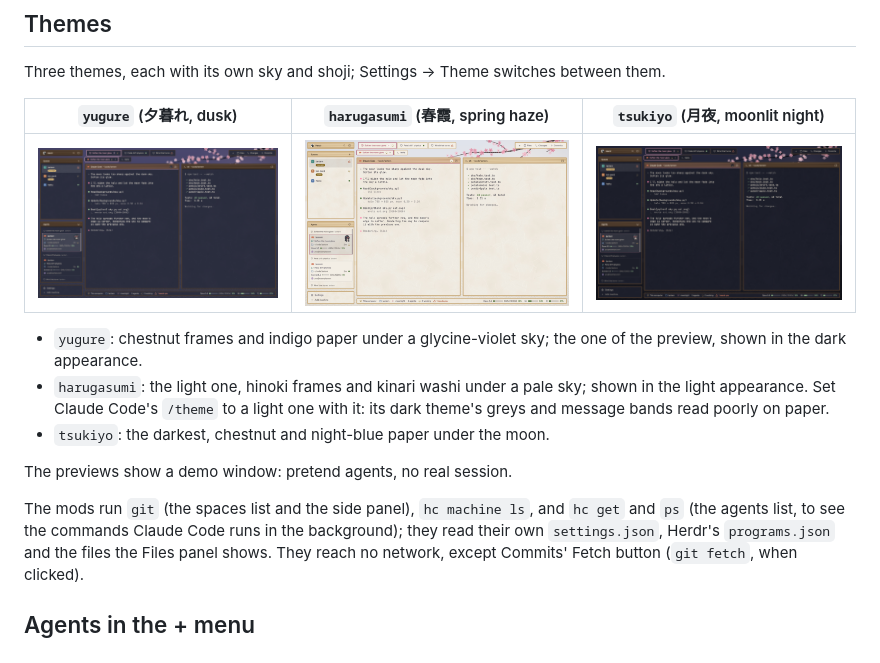
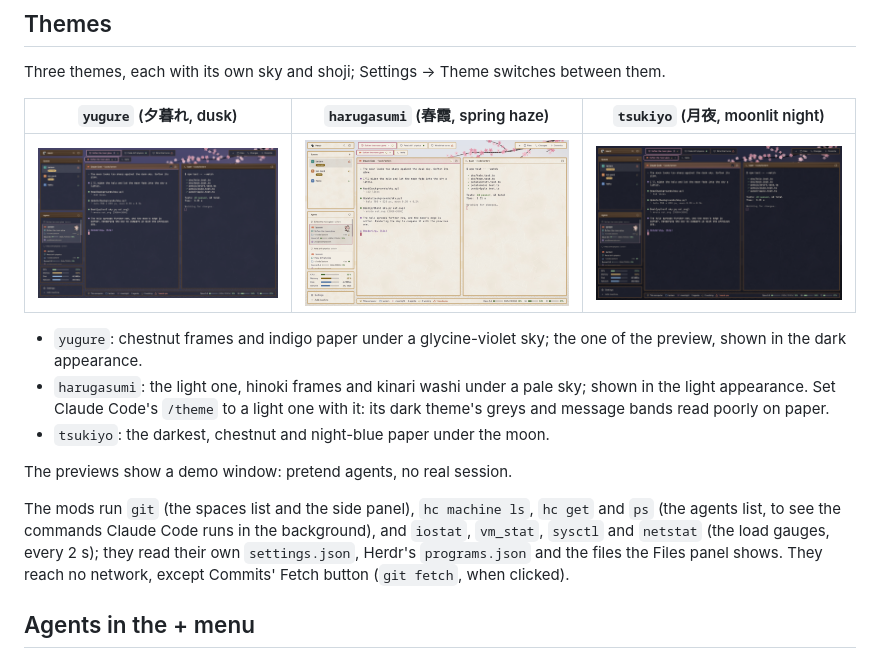
Before and after one commit to nmichel/herdr-yozakura, a Markdown page: README.md, the part around the change. Rendered like a GitHub page; pictures changed too: previews/harugasumi.png, previews/tsukiyo.png, previews/yugure.png.

```diff
--- a/README.md
+++ b/README.md
@@ -35,8 +35,9 @@ Three themes, each with its own sky and shoji; Settings → Theme switches betwe
 
 The previews show a demo window: pretend agents, no real session.
 
-The mods run `git` (the spaces list and the side panel), `hc machine ls`, and `hc get` and `ps`
-(the agents list, to see the commands Claude Code runs in the background); they read their own
+The mods run `git` (the spaces list and the side panel), `hc machine ls`, `hc get` and `ps`
+(the agents list, to see the commands Claude Code runs in the background), and `iostat`,
+`vm_stat`, `sysctl` and `netstat` (the load gauges, every 2 s); they read their own
 `settings.json`, Herdr's `programs.json` and the files the Files panel shows. They reach no
 network, except Commits' Fetch button (`git fetch`, when clicked).
 
```
Also changed, not shown: RECIPE.md (+6 -1 lines), 2 other files.
